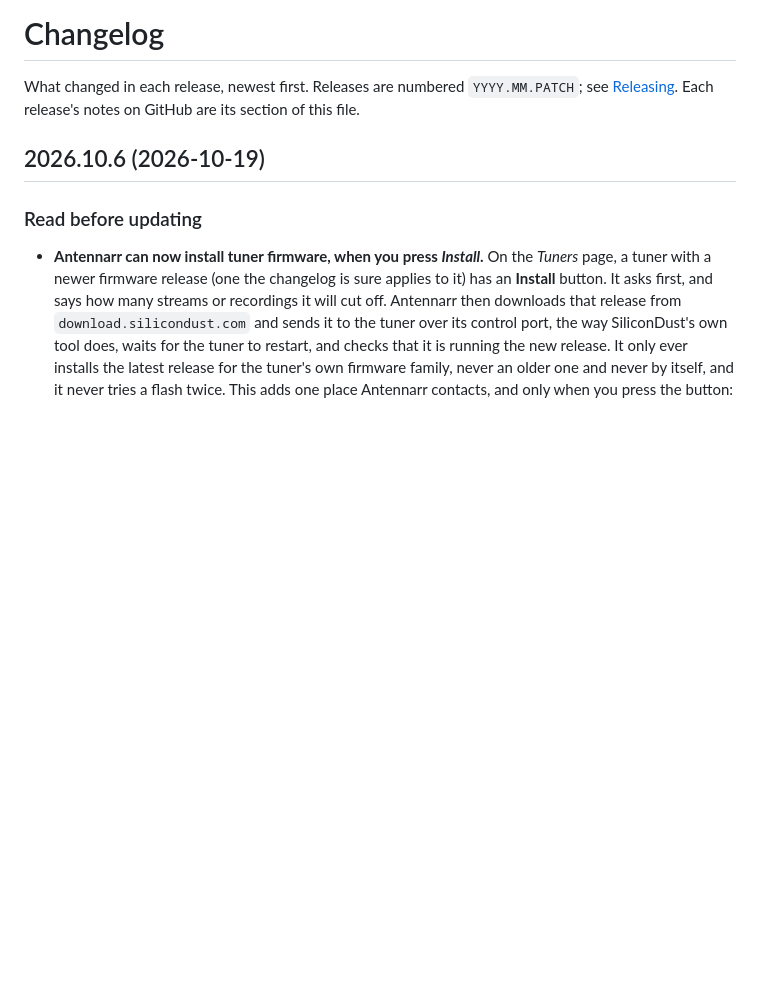
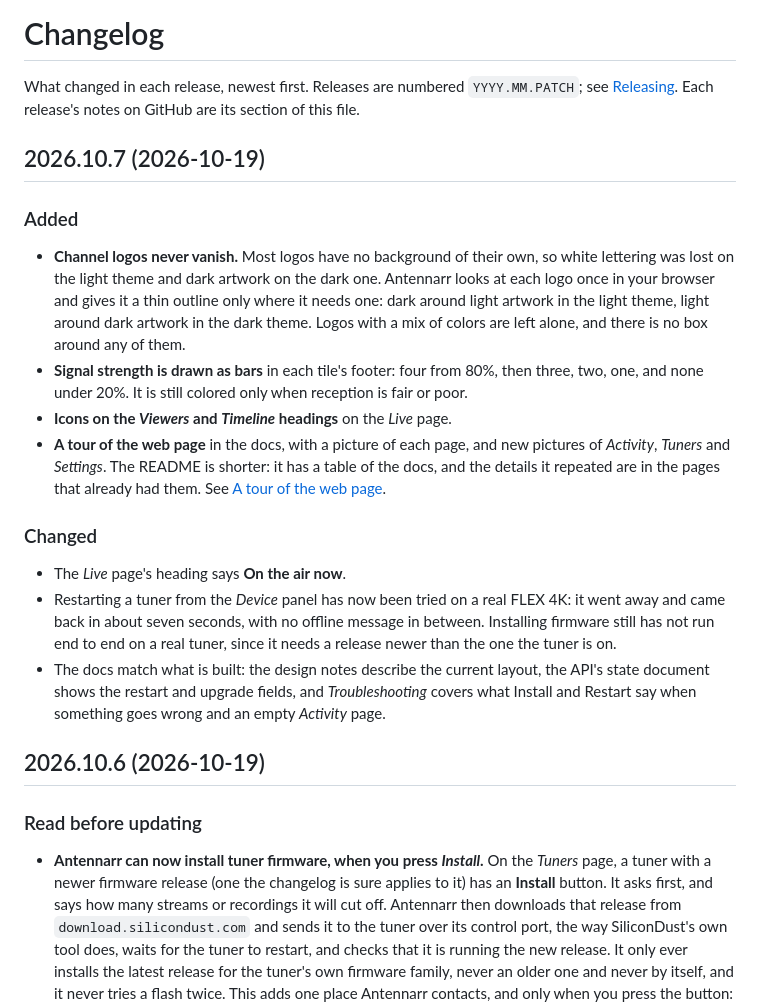
Before and after one commit to johnschult/antennarr, a Markdown page: CHANGELOG.md, the part around the change. GitHub-like rendering; blank space fills up the shorter version.

Commit message:
Changelog for 2026.10.7 (#45)
Co-authored-by: Claude Sonnet 5.5 <noreply@anthropic.com>

```diff
--- a/CHANGELOG.md
+++ b/CHANGELOG.md
@@ -4,6 +4,21 @@
 
 What changed in each release, newest first. Releases are numbered `YYYY.MM.PATCH`; see [Releasing](https://github.com/johnschult/antennarr/blob/main/docs/RELEASING.md).
 Each release's notes on GitHub are its section of this file.
+
+## 2026.10.7 (2026-10-19)
+
+### Added
+
+- **Channel logos never vanish.** Most logos have no background of their own, so white lettering was lost on the light theme and dark artwork on the dark one. Antennarr looks at each logo once in your browser and gives it a thin outline only where it needs one: dark around light artwork in the light theme, light around dark artwork in the dark theme. Logos with a mix of colors are left alone, and there is no box around any of them.
+- **Signal strength is drawn as bars** in each tile's footer: four from 80%, then three, two, one, and none under 20%. It is still colored only when reception is fair or poor.
+- **Icons on the *Viewers* and *Timeline* headings** on the *Live* page.
+- **A tour of the web page** in the docs, with a picture of each page, and new pictures of *Activity*, *Tuners* and *Settings*. The README is shorter: it has a table of the docs, and the details it repeated are in the pages that already had them. See [A tour of the web page](https://github.com/johnschult/antennarr/blob/main/docs/web-ui.md).
+
+### Changed
+
+- The *Live* page's heading says **On the air now**.
+- Restarting a tuner from the *Device* panel has now been tried on a real FLEX 4K: it went away and came back in about seven seconds, with no offline message in between. Installing firmware still has not run end to end on a real tuner, since it needs a release newer than the one the tuner is on.
+- The docs match what is built: the design notes describe the current layout, the API's state document shows the restart and upgrade fields, and *Troubleshooting* covers what Install and Restart say when something goes wrong and an empty *Activity* page.
 
 ## 2026.10.6 (2026-10-19)
 
```
